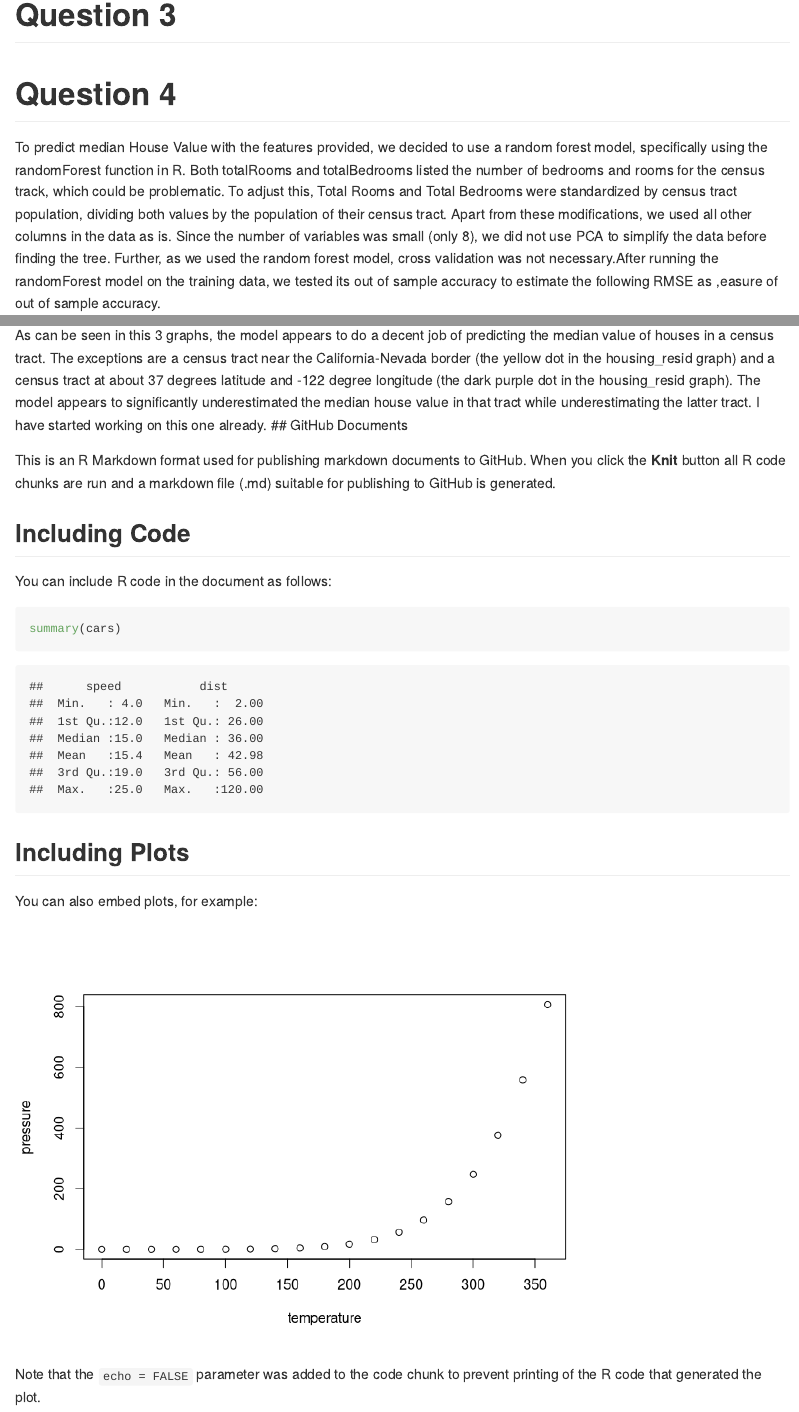
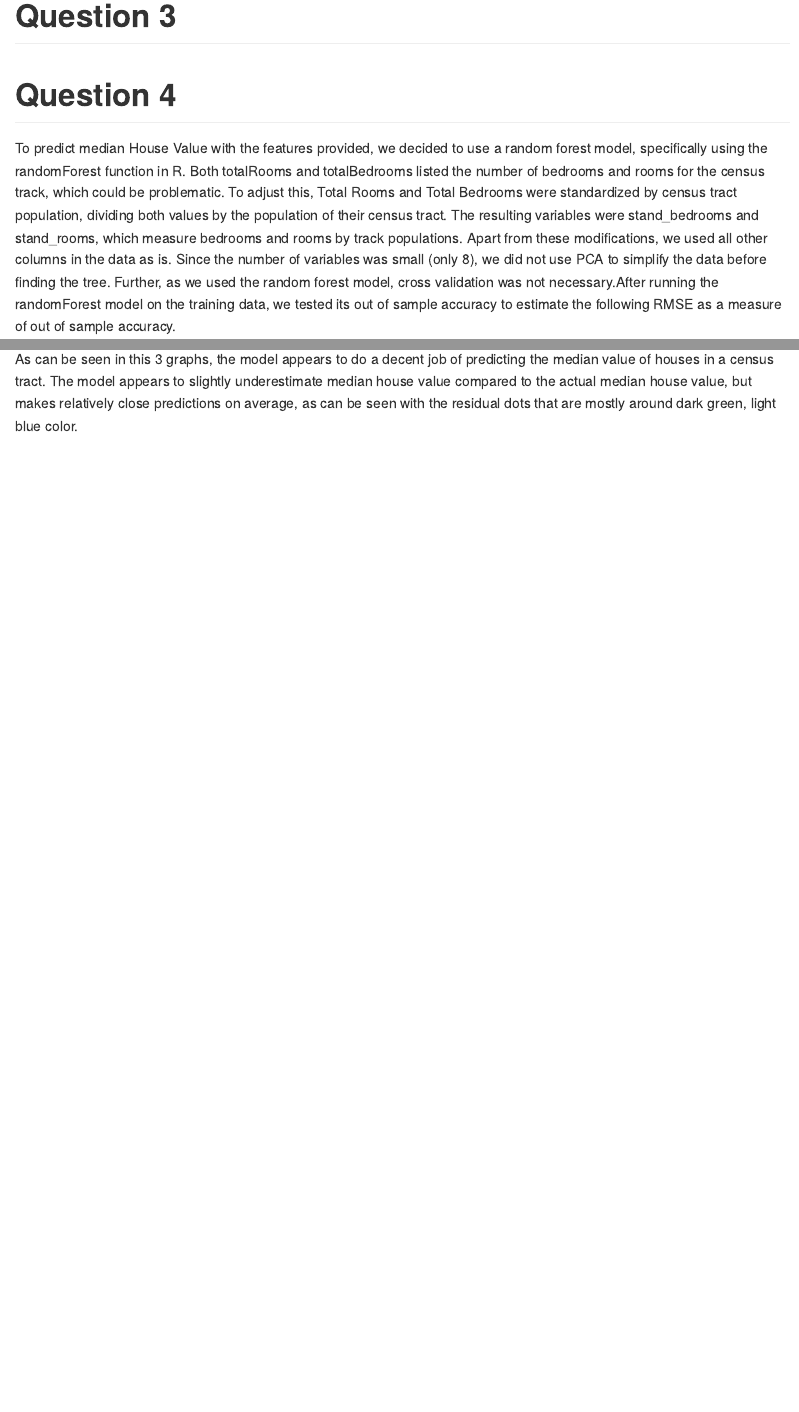
Before and after one commit to JacobMcGill/DataMining_HW3, an R Markdown document (Md Draft.Rmd): the page in a window 1100 px wide, from 2140 px down before the commit and from 1070 px down after it, so that both start at the same text, and a second part further down, joined at a grey line. Rendered offline with R 4.5, knitr and Pandoc, with nearby package versions; some code elsewhere in the file could not run offline.

````diff
--- a/Md Draft.Rmd
+++ b/Md Draft.Rmd
@@ -67,11 +67,11 @@
 house_train = training(house_split)
 house_test  = testing(house_split)
 house.forest = randomForest(medianHouseValue ~ latitude + longitude + housingMedianAge + stand_rooms +
-                              stand_bedrooms + population +
+                              stand_bedrooms +stand_rooms + population +
                               households + medianIncome,
                            data=house_train, importance = TRUE)
 ```
-To predict median House Value with the features provided, we decided to use a random forest model, specifically using the randomForest function in R. Both totalRooms and totalBedrooms listed the number of bedrooms and rooms for the census track, which could be problematic. To adjust this, Total Rooms and Total Bedrooms were standardized by census tract population, dividing both values by the population of their census tract. Apart from these modifications, we used all other columns in the data as is. Since the number of variables was small (only 8), we did not use PCA to simplify the data before finding the tree. Further, as we used the random forest model, cross validation was not necessary.After running the randomForest model on the training data, we tested its out of sample accuracy to estimate the following RMSE as ,easure of out of sample accuracy.
+To predict median House Value with the features provided, we decided to use a random forest model, specifically using the randomForest function in R. Both totalRooms and totalBedrooms listed the number of bedrooms and rooms for the census track, which could be problematic. To adjust this, Total Rooms and Total Bedrooms were standardized by census tract population, dividing both values by the population of their census tract. The resulting variables were stand_bedrooms and stand_rooms, which measure bedrooms and rooms by track populations. Apart from these modifications, we used all other columns in the data as is. Since the number of variables was small (only 8), we did not use PCA to simplify the data before finding the tree. Further, as we used the random forest model, cross validation was not necessary.After running the randomForest model on the training data, we tested its out of sample accuracy to estimate the following RMSE as a measure of out of sample accuracy.
 ```{r, include = TRUE}
 modelr::rmse(house.forest, house_test)
 ```
@@ -102,26 +102,4 @@
 ggmap(cal_test) + geom_point(data = house_res, aes(x=lon, y=lat, color=housing_resid))  +
   scale_color_continuous(type = "viridis")
 ```
-As can be seen in this 3 graphs, the model appears to do a decent job of predicting the median value of houses in a census tract. The exceptions are a census tract near the California-Nevada border (the yellow dot in the housing_resid graph) and a census tract at about 37 degrees latitude and -122 degree longitude (the dark purple dot in the housing_resid graph). The model appears to significantly underestimated the median house value in that tract while underestimating the latter tract.
-I have started working on this one already.
-## GitHub Documents
-
-This is an R Markdown format used for publishing markdown documents to GitHub. When you click the **Knit** button all R code chunks are run and a markdown file (.md) suitable for publishing to GitHub is generated.
-
-## Including Code
-
-You can include R code in the document as follows:
-
-```{r cars}
-summary(cars)
-```
-
-## Including Plots
-
-You can also embed plots, for example:
-
-```{r pressure, echo=FALSE}
-plot(pressure)
-```
-
-Note that the `echo = FALSE` parameter was added to the code chunk to prevent printing of the R code that generated the plot.
+As can be seen in this 3 graphs, the model appears to do a decent job of predicting the median value of houses in a census tract. The model appears to slightly underestimate median house value compared to the actual median house value, but makes relatively close predictions on average, as can be seen with the residual dots that are mostly around dark green, light blue color.
````
Also changed, not shown: Md Draft.Rmd (2 more changed lines).
